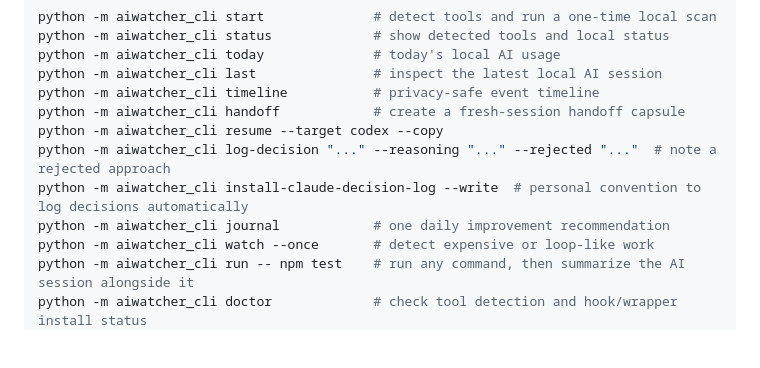
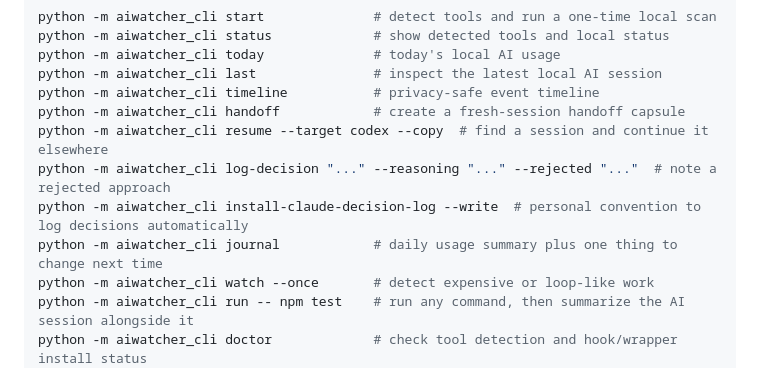
Before and after one commit to ai-watcher/aiwatcher-local, a Markdown page: README.md, the part around the change. Rendered like a GitHub page; blank space fills up the shorter version.

Commit message:
docs: fix journal's undersold description, add resume's missing comment
Every other line in the Commands list has a trailing # comment except
resume -- added one for consistency.

journal's comment said "one daily improvement recommendation," but its
real output (checked directly) is a full daily summary -- sessions,
top project, most expensive session, largest reliable context, loop
signal -- with the recommendation only as the last line. Reworded to
cover both instead of just the tail end.

Co-Authored-By: Claude Sonnet 5 <noreply@anthropic.com>

```diff
--- a/README.md
+++ b/README.md
@@ -214,10 +214,10 @@ python -m aiwatcher_cli today              # today's local AI usage
 python -m aiwatcher_cli last               # inspect the latest local AI session
 python -m aiwatcher_cli timeline           # privacy-safe event timeline
 python -m aiwatcher_cli handoff            # create a fresh-session handoff capsule
-python -m aiwatcher_cli resume --target codex --copy
+python -m aiwatcher_cli resume --target codex --copy  # find a session and continue it elsewhere
 python -m aiwatcher_cli log-decision "..." --reasoning "..." --rejected "..."  # note a rejected approach
 python -m aiwatcher_cli install-claude-decision-log --write  # personal convention to log decisions automatically
-python -m aiwatcher_cli journal            # one daily improvement recommendation
+python -m aiwatcher_cli journal            # daily usage summary plus one thing to change next time
 python -m aiwatcher_cli watch --once       # detect expensive or loop-like work
 python -m aiwatcher_cli run -- npm test    # run any command, then summarize the AI session alongside it
 python -m aiwatcher_cli doctor             # check tool detection and hook/wrapper install status
```
